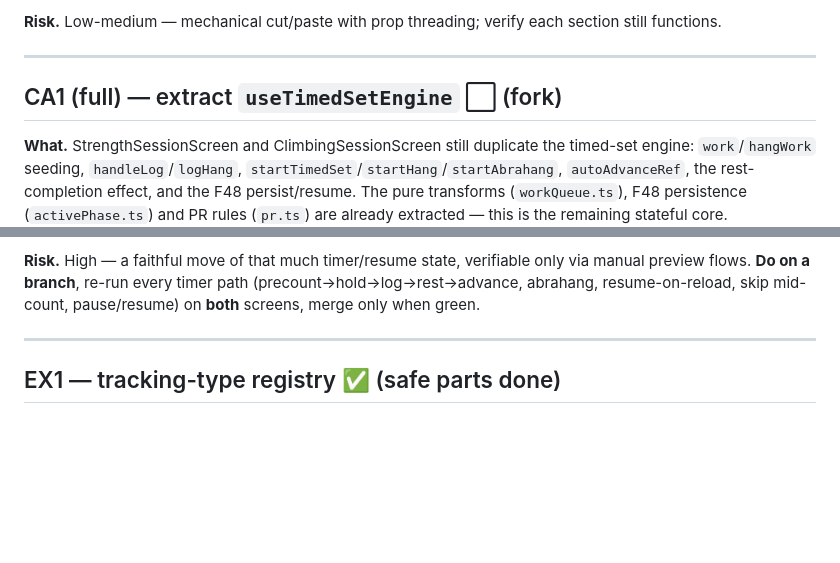
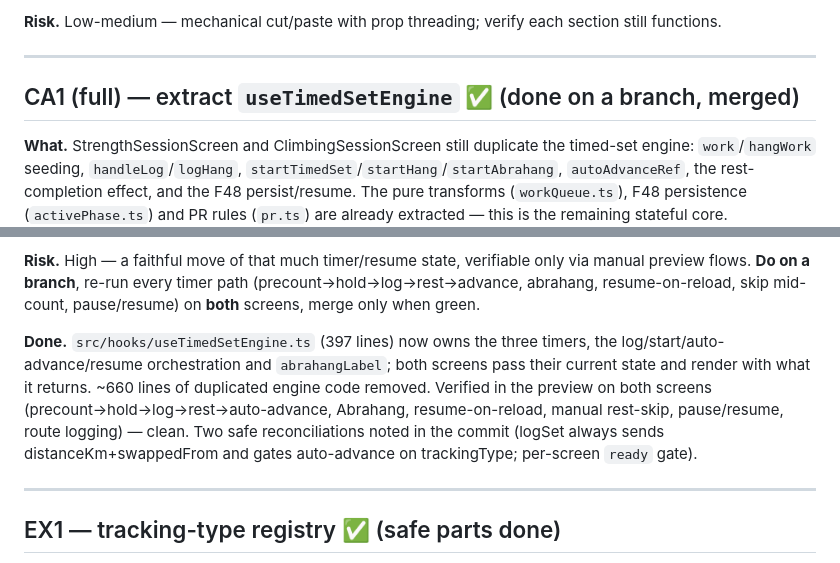
Before and after one commit to laidlaw42/workout_tracker, a Markdown page: docs/06_deferred_improvements.md, 2 parts joined by grey strips. GitHub-like rendering; blank space fills up the shorter version.

Commit message:
docs: mark CA1 (useTimedSetEngine) done in deferred-improvements tracker
Co-Authored-By: Claude Opus 4.8 <noreply@anthropic.com>

```diff
--- a/docs/06_deferred_improvements.md
+++ b/docs/06_deferred_improvements.md
@@ -46,7 +46,7 @@ section still functions.
 
 ---
 
-## CA1 (full) — extract `useTimedSetEngine`  ⬜  (fork)
+## CA1 (full) — extract `useTimedSetEngine`  ✅  (done on a branch, merged)
 
 **What.** StrengthSessionScreen and ClimbingSessionScreen still duplicate the
 timed-set engine: `work`/`hangWork` seeding, `handleLog`/`logHang`,
@@ -68,6 +68,15 @@ glue (mixed conversion, save-template, routes/venue) stays in the screens.
 via manual preview flows. **Do on a branch**, re-run every timer path
 (precount→hold→log→rest→advance, abrahang, resume-on-reload, skip mid-count,
 pause/resume) on **both** screens, merge only when green.
+
+**Done.** `src/hooks/useTimedSetEngine.ts` (397 lines) now owns the three timers,
+the log/start/auto-advance/resume orchestration and `abrahangLabel`; both screens
+pass their current state and render with what it returns. ~660 lines of
+duplicated engine code removed. Verified in the preview on both screens
+(precount→hold→log→rest→auto-advance, Abrahang, resume-on-reload, manual
+rest-skip, pause/resume, route logging) — clean. Two safe reconciliations noted
+in the commit (logSet always sends distanceKm+swappedFrom and gates auto-advance
+on trackingType; per-screen `ready` gate).
 
 ---
 
```
